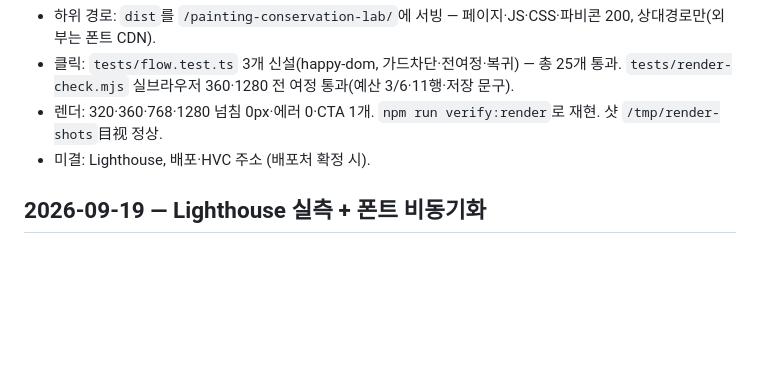
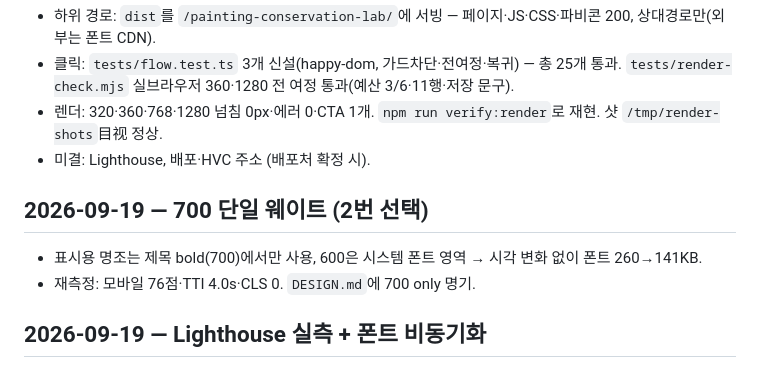
Before and after one commit to WBmaker2/painting-conservation-lab, a Markdown page: docs/IMPLEMENTATION-LOG.md, the part around the change. GitHub-like rendering; blank space fills up the shorter version.

```diff
--- a/docs/IMPLEMENTATION-LOG.md
+++ b/docs/IMPLEMENTATION-LOG.md
@@ -38,6 +38,11 @@
 - 렌더: 320·360·768·1280 넘침 0px·에러 0·CTA 1개. `npm run verify:render`로 재현. 샷 `/tmp/render-shots`目视 정상.
 - 미결: Lighthouse, 배포·HVC 주소 (배포처 확정 시).
 
+## 2026-09-19 — 700 단일 웨이트 (2번 선택)
+
+- 표시용 명조는 제목 bold(700)에서만 사용, 600은 시스템 폰트 영역 → 시각 변화 없이 폰트 260→141KB.
+- 재측정: 모바일 76점·TTI 4.0s·CLS 0. `DESIGN.md`에 700 only 명기.
+
 ## 2026-09-19 — Lighthouse 실측 + 폰트 비동기화
 
 - 공개 URL 기준 Lighthouse 12 (headless chromium): 모바일 71점·TTI 4.7s·CLS 0, 데스크톱 99점·TTI 0.8s·CLS 0.
```
Also changed, not shown: docs/VERIFICATION.md (+4 -4 lines).
